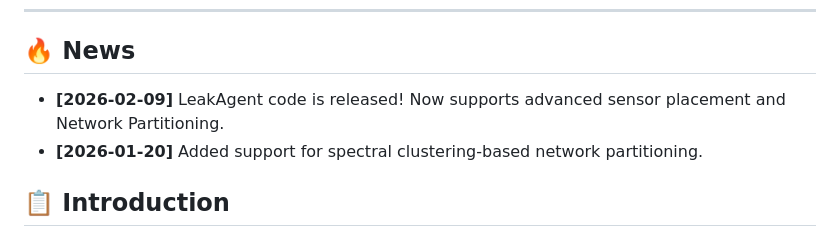
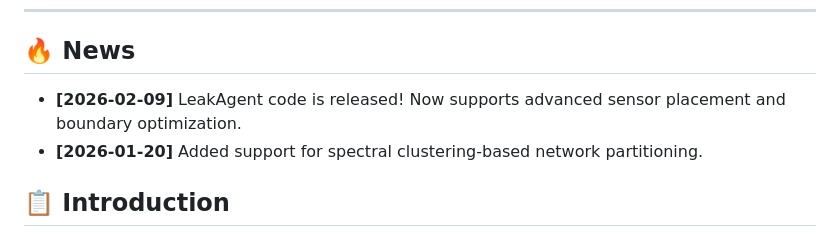
Before and after one commit to mutianwei521/leakagent, a Markdown page: README.md, the part around the change. Rendered like a GitHub page.

```diff
--- a/README.md
+++ b/README.md
@@ -19,7 +19,7 @@ Guangzhou Institute of Industrial Intelligence
 ---
 
 ## 🔥 News
-- **[2026-02-09]** LeakAgent code is released! Now supports advanced sensor placement and Network Partitioning.
+- **[2026-02-09]** LeakAgent code is released! Now supports advanced sensor placement and boundary optimization.
 - **[2026-01-20]** Added support for spectral clustering-based network partitioning.
 
 ## 📋 Introduction
```
